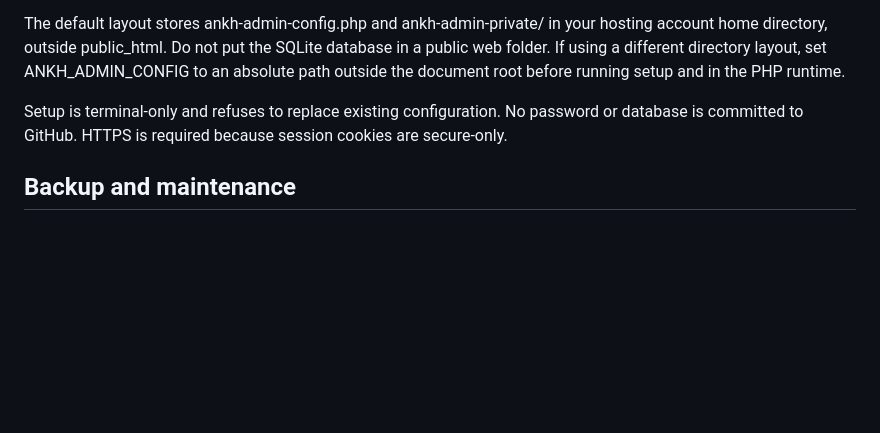
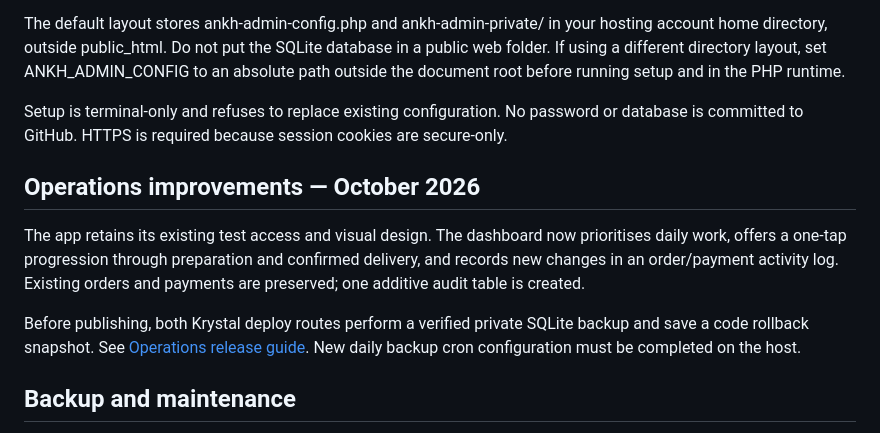
Before and after one commit to jamesjlynch/ankh-admin, a Markdown page: README.md, the part around the change. GitHub-like rendering; blank space fills up the shorter version.

Commit message:
Document delivered operations features and backup safeguards

```diff
--- a/README.md
+++ b/README.md
@@ -26,6 +26,11 @@ This is a separate admin app. It does not yet import the storefront catalogue, W
 The default layout stores ankh-admin-config.php and ankh-admin-private/ in your hosting account home directory, outside public_html. Do not put the SQLite database in a public web folder. If using a different directory layout, set ANKH_ADMIN_CONFIG to an absolute path outside the document root before running setup and in the PHP runtime.
 
 Setup is terminal-only and refuses to replace existing configuration. No password or database is committed to GitHub. HTTPS is required because session cookies are secure-only.
+
+## Operations improvements — October 2026
+The app retains its existing test access and visual design. The dashboard now prioritises daily work, offers a one-tap progression through preparation and confirmed delivery, and records new changes in an order/payment activity log. Existing orders and payments are preserved; one additive audit table is created.
+
+Before publishing, both Krystal deploy routes perform a verified private SQLite backup and save a code rollback snapshot. See [Operations release guide](docs/OPERATIONS-TESTMODE-RELEASE.md). New daily backup cron configuration must be completed on the host.
 
 ## Backup and maintenance
 Back up the private configuration and database using your hosting backup system. Keep backups outside public_html. A backup of GitHub alone does not include orders. For live SQLite backups use SQLite's backup mechanism or take the app offline during the copy; do not assume copying a busy database is consistent.
```
